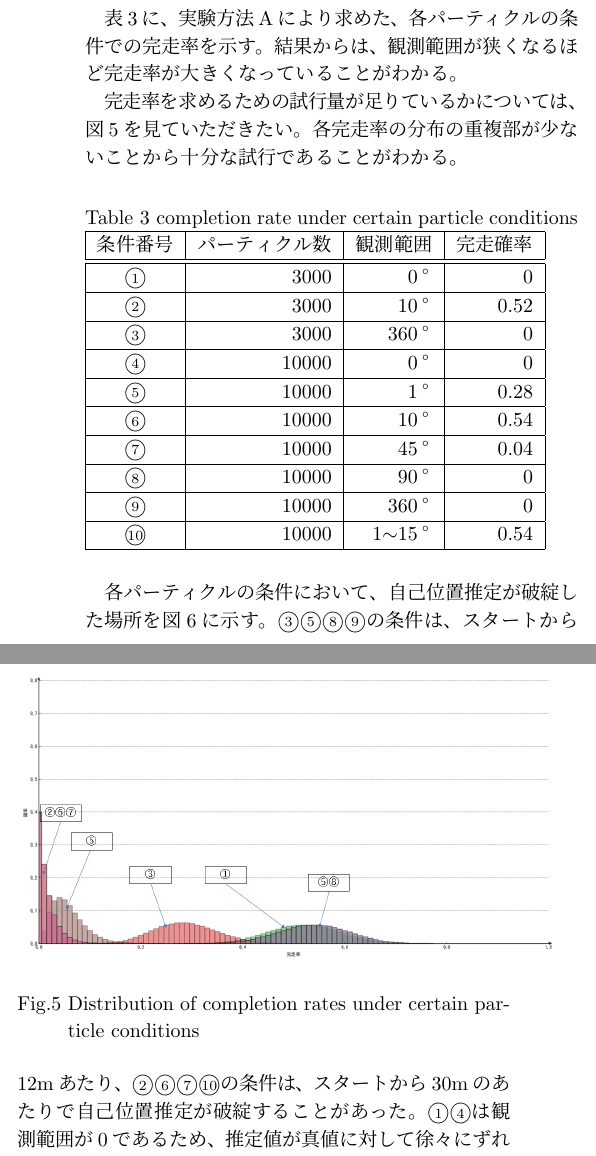
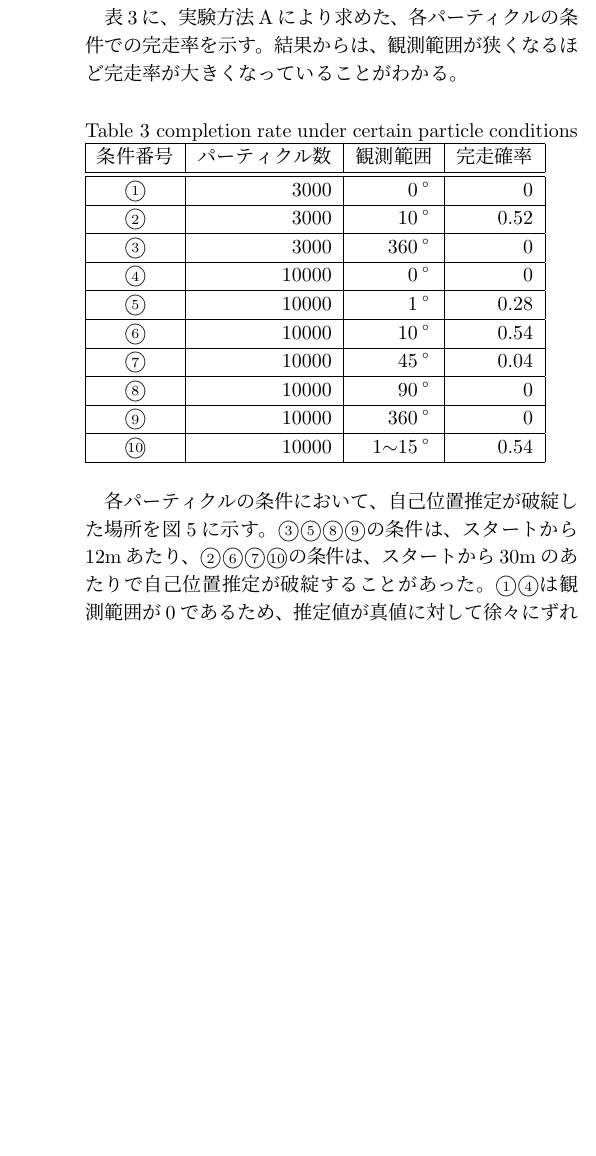
Before and after one commit to uhobeike/robomech2023, a LaTeX document (main.tex): two parts of the columns of page 3 of 5 before the commit and part of one column of page 3 of 4 after it, the two joined at a grey line, cut so that both start at the same text, the shorter picture padded with empty space. Compiled offline with pLaTeX and dvipdfmx.

Commit message:
試行回数が十分である説明文を削除

```diff
--- a/main.tex
+++ b/main.tex
@@ -233,10 +233,6 @@ $\mathcal{X}$$=$$\{\bm{x}=(x, y, \Theta)^T | x \in [x_{min}, x_{max}], y \in [y_
 表\ref{table:完走率}に、実験方法Aにより求めた、各パーティクルの条件での完走率を示す。
 結果からは、観測範囲が狭くなるほど完走率が大きくなっていることがわかる。
 
-完走率を求めるための試行量が足りているかについては、
-図\ref{fig: 完走率の分布}を見ていただきたい。
-各完走率の分布の重複部が少ないことから十分な試行であることがわかる。
-
 \begin{table}[htbp]
   \caption{completion rate under certain particle conditions}
   \label{table:完走率}
@@ -254,14 +250,6 @@ $\mathcal{X}$$=$$\{\bm{x}=(x, y, \Theta)^T | x \in [x_{min}, x_{max}], y \in [y_
   \textcircled{\scriptsize 10} & 10000 & 1$\sim$15° & 0.54 \\ \hline
   \end{tabular}
 \end{table}
-
-\begin{figure}[htbp]
-  \centering
-   \includegraphics[height=50mm]{fig/kansouritsu.png}
-   \vspace*{-4mm}
-   \caption{Distribution of completion rates under certain particle conditions}
-   \label{fig: 完走率の分布}
-\end{figure}
 
 各パーティクルの条件において、自己位置推定が破綻した場所を
 図\ref{fig: 失敗箇所}に示す。
```
Also changed, not shown: fig/kansouritsu.png (deleted).
